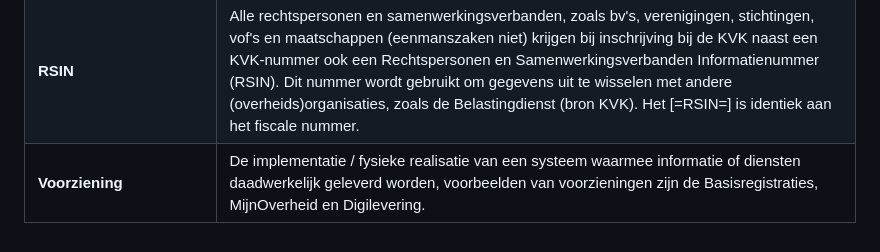
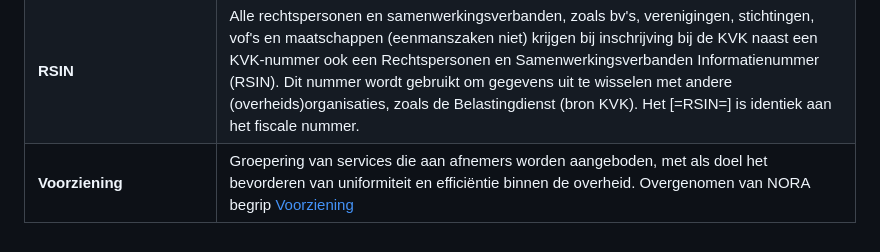
Before and after one commit to Logius-standaarden/OIN-Stelsel, a Markdown page: ch08_Bijlage A - Begrippen.md, the part around the change. GitHub-like rendering.

Commit message:
Update ch08_Bijlage A - Begrippen.md
Voorziening overgenomen uit NORA

```diff
--- a/ch08_Bijlage A - Begrippen.md
+++ b/ch08_Bijlage A - Begrippen.md
@@ -24,4 +24,4 @@
 |**Prefix**|de eerste 8 posities van het OIN komen overeen met een unieke code voor een uniek identificerend nummer uit een bronregister.|
 |**Prefix tabel**|mapping tussen een unieke code en het identificerende nummer uit een bronregister (b.v. het [=RSIN=] nummer).|
 |**<dfn>RSIN</dfn>**|Alle rechtspersonen en samenwerkingsverbanden, zoals bv's, verenigingen, stichtingen, vof's en maatschappen (eenmanszaken niet) krijgen bij inschrijving bij de KVK naast een KVK-nummer ook een Rechtspersonen en Samenwerkingsverbanden Informatienummer (RSIN). Dit nummer wordt gebruikt om gegevens uit te wisselen met andere (overheids)organisaties, zoals de Belastingdienst (bron KVK). Het [=RSIN=] is identiek aan het fiscale nummer.|
-|**Voorziening**|De implementatie / fysieke realisatie van een systeem waarmee informatie of diensten daadwerkelijk geleverd worden, voorbeelden van voorzieningen zijn de Basisregistraties, MijnOverheid en Digilevering.|
+|**Voorziening**| Groepering van services die aan afnemers worden aangeboden, met als doel het bevorderen van uniformiteit en efficiëntie binnen de overheid. Overgenomen van NORA begrip [Voorziening](https://www.noraonline.nl/wiki/Voorziening_(begrip)) |
```
